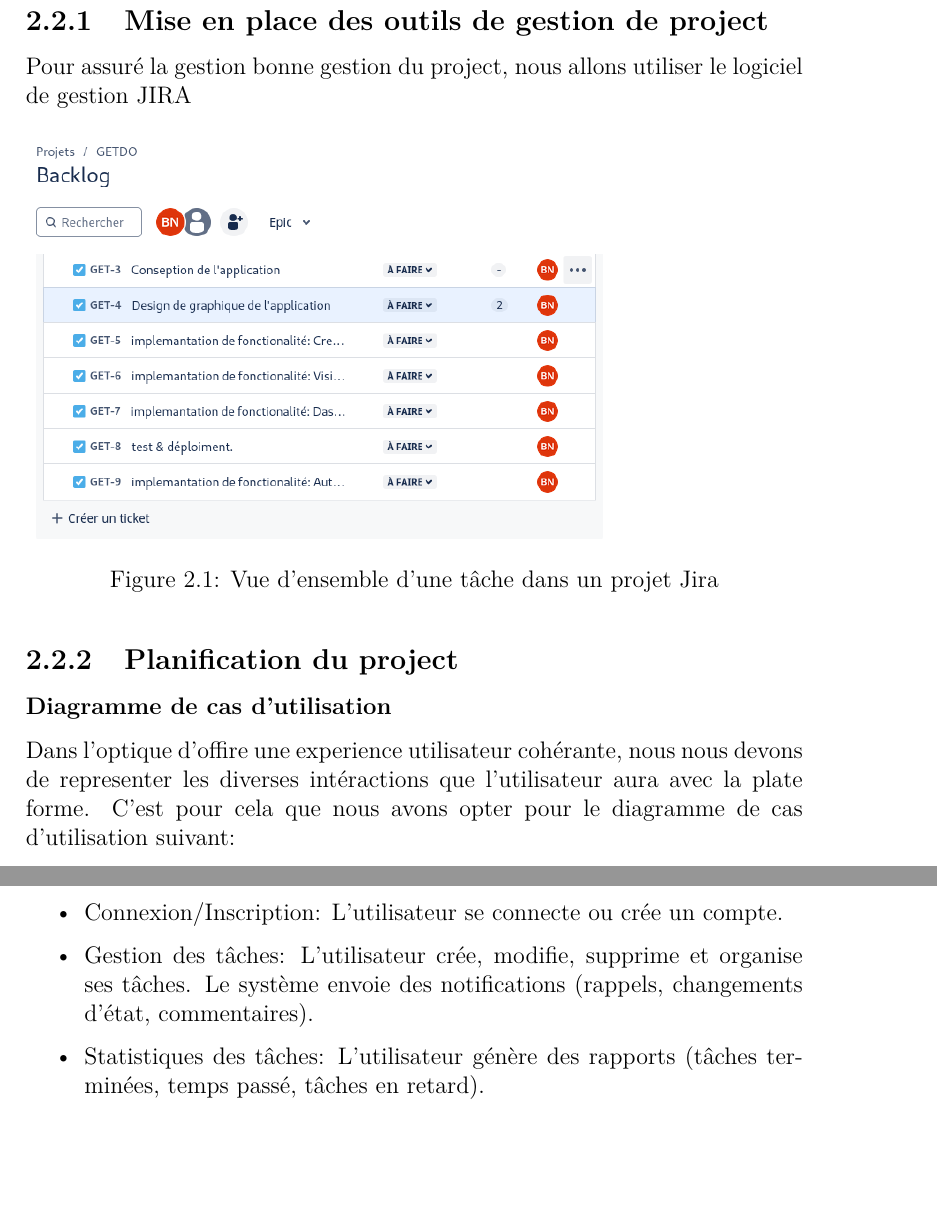
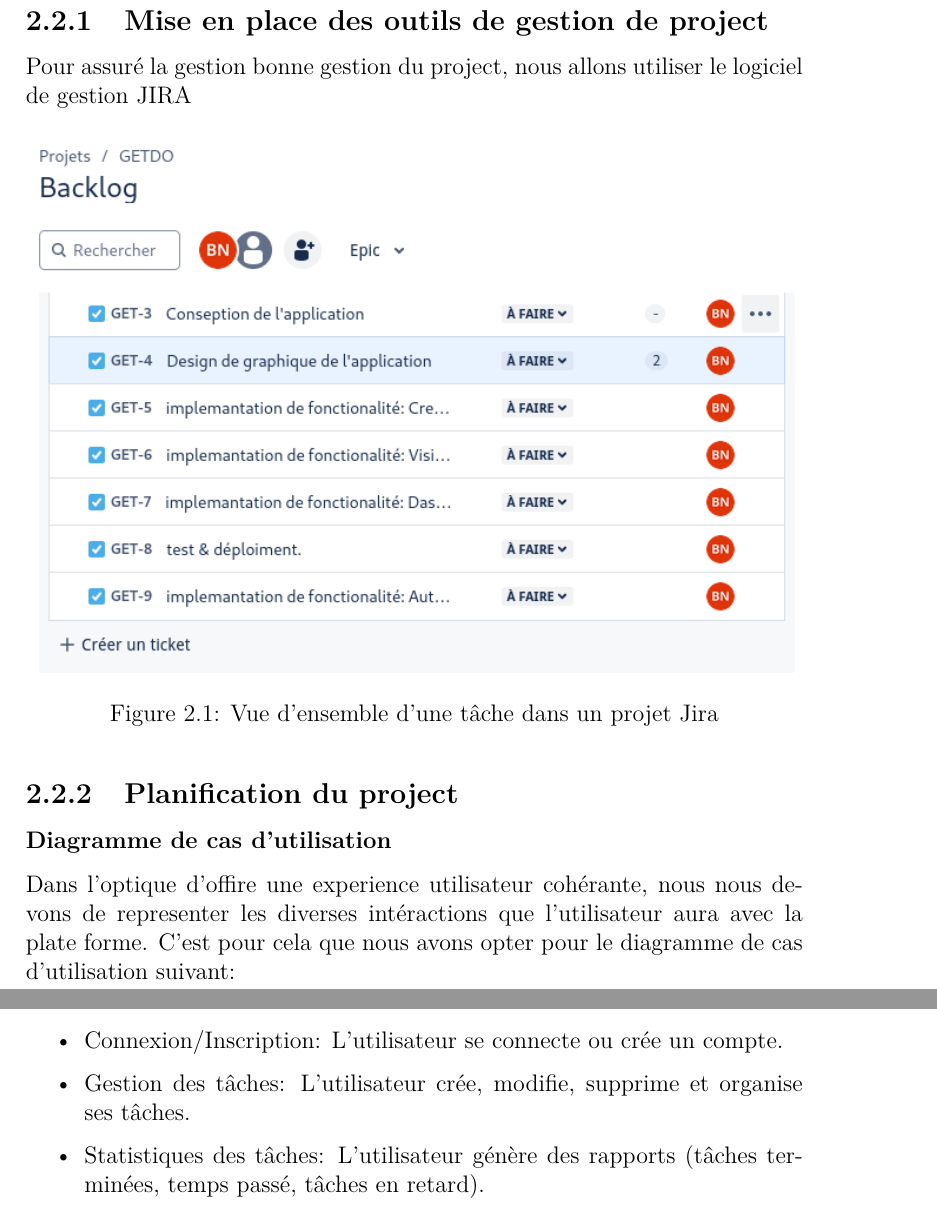
Before and after one commit to NkABO074/rapport-de-soutenance-nv3-iut-2023.2024, a LaTeX document (Rapport.tex): two parts of pages 9 and 10 of 10 before the commit and two parts of pages 9 and 10 of 11 after it, joined at a grey line, cut so that both start at the same text, the shorter picture padded with empty space. Compiled offline with pdfLaTeX.

Commit message:
few changes

```diff
--- a/Rapport.tex
+++ b/Rapport.tex
@@ -127,12 +127,12 @@ Pour assuré la gestion bonne gestion du project, nous allons utiliser le logici
 
 % Jira screenshot
 \begin{figure}[h!]
-    \includegraphics[width=0.75\textwidth]{./images/jira_project_task.png}
+    \includegraphics[width=1\textwidth]{./images/jira_project_task.png}
     \caption{Vue d'ensemble d'une tâche dans un projet Jira}
     \label{fig:jira_project_task}
 \end{figure}
 
 \subsection{Planification du project}
 \subsubsection{Diagramme de cas d'utilisation}
-Dans l'optique d'offire une experience utilisateur cohérante, nous nous devons de representer les diverses intéractions que l'utilisateur aura avec la plate forme. C'est pour cela que nous avons opter pour le diagramme de cas d'utilisation suivant:
+Dans l'optique d'offire une experience utilisateur cohérante, nous nous devons de representer les diverses intéractions que l'utilisateur aura avec la plate forme. C'est pour cela que nous avons opter pour le diagramme de cas d'utilisation suivant:\\ \\ \\ \\ \\
 \begin{figure}[h!]
@@ -141,10 +141,9 @@ Dans l'optique d'offire une experience utilisateur cohérante, nous nous devons
     \label{fig:GETDO_UseCaseDiagramm}
 \end{figure}
 
+% usecase diagramm
 \subsubsection*{Description textuelle de cas d'utilisation}
 Système: Système de gestion de tâches
-
-
 Acteurs:
 \begin{itemize}
     \item[•]Utilisateur: Utilise le système pour créer, gérer et suivre ses tâches.
@@ -155,7 +154,6 @@ Cas d'utilisation:
     \item[•]Connexion/Inscription: L'utilisateur se connecte ou crée un compte.
     \item[•]Gestion des tâches:
         L'utilisateur crée, modifie, supprime et organise ses tâches.
-        Le système envoie des notifications (rappels, changements d'état, commentaires).
     \item[•]Statistiques des tâches: L'utilisateur génère des rapports (tâches terminées, temps passé, tâches en retard).
     \item[•] •Notifications: L'utilisateur consulte les notifications envoyer par l'administrateur
 \end{itemize}
```
Also changed, not shown: Rapport.pdf, Rapport.tex (3 more changed lines).
